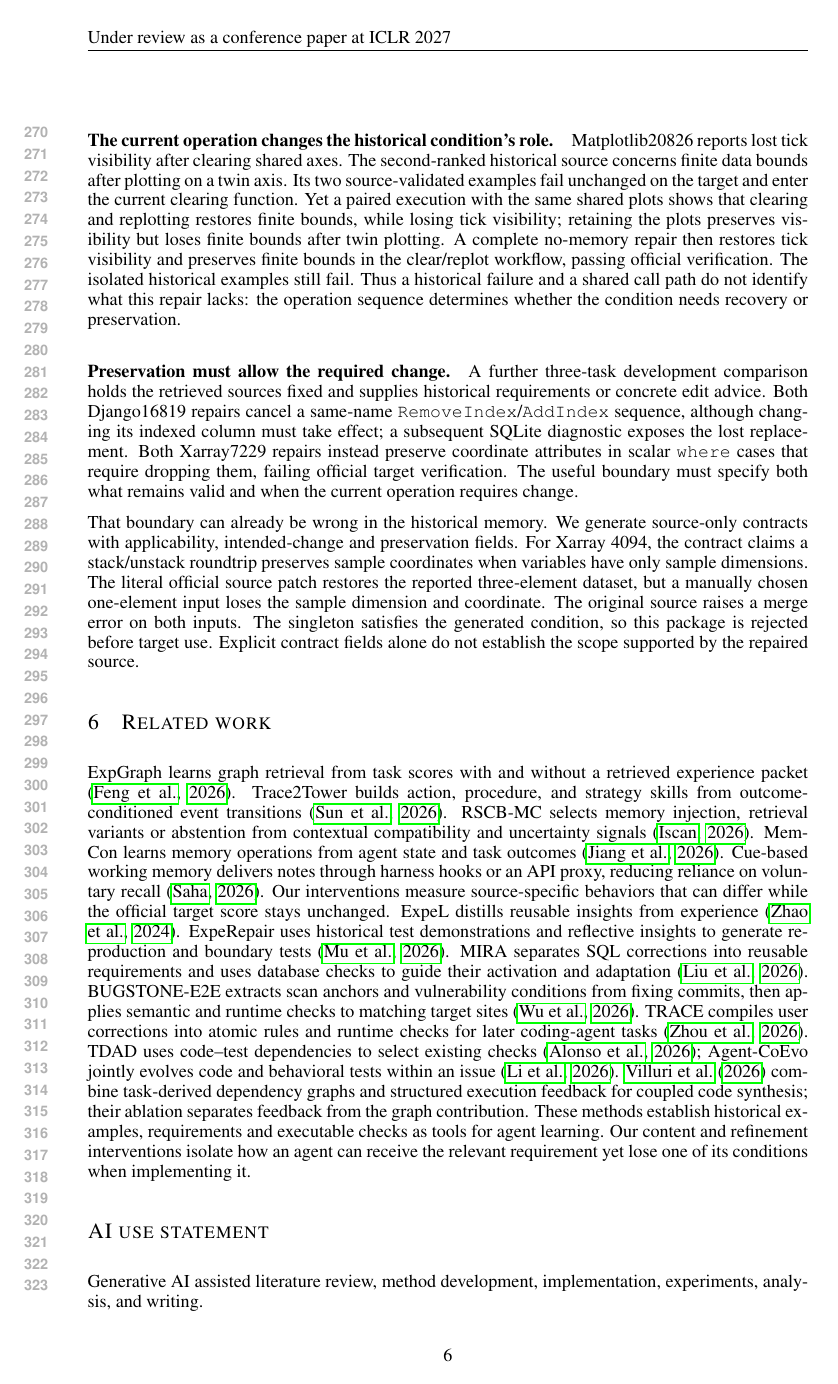
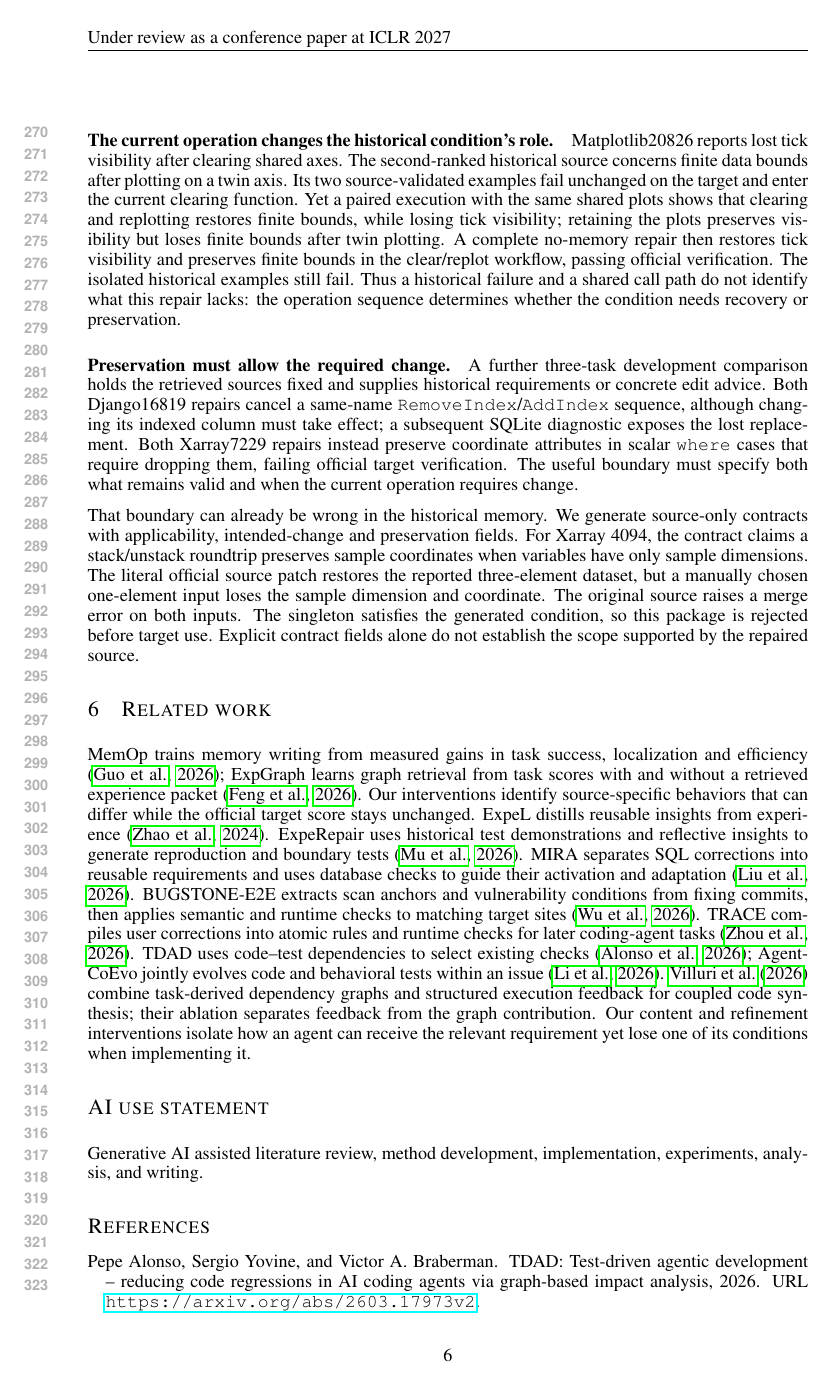
Before and after one commit to wzh4464/ContextGraph-paper, a LaTeX paper (iclr2027/main.tex, which reads iclr2027/references.bib): page 6 of 7. Compiled offline with pdfLaTeX.

Commit message:
Focus related work on utility and executable repair conditions

```diff
--- a/iclr2027/main.tex
+++ b/iclr2027/main.tex
@@ -305,12 +305,8 @@ The singleton satisfies the generated condition, so this package is rejected bef
 Explicit contract fields alone do not establish the scope supported by the repaired source.
 
 \section{Related work}
-ExpGraph learns graph retrieval from task scores with and without a retrieved experience packet \citep{expgraph2026}.
-Trace2Tower builds action, procedure, and strategy skills from outcome-conditioned event transitions \citep{trace2tower2026}.
-RSCB-MC selects memory injection, retrieval variants or abstention from contextual compatibility and uncertainty signals \citep{rscbmc2026}.
-MemCon learns memory operations from agent state and task outcomes \citep{memcon2026}.
-Cue-based working memory delivers notes through harness hooks or an API proxy, reducing reliance on voluntary recall \citep{cuedelivery2026}.
-Our interventions measure source-specific behaviors that can differ while the official target score stays unchanged.
+MemOp trains memory writing from measured gains in task success, localization and efficiency \citep{memop2026}; ExpGraph learns graph retrieval from task scores with and without a retrieved experience packet \citep{expgraph2026}.
+Our interventions identify source-specific behaviors that can differ while the official target score stays unchanged.
 ExpeL distills reusable insights from experience \citep{expel2024}.
 ExpeRepair uses historical test demonstrations and reflective insights to generate reproduction and boundary tests \citep{experepair2026}.
 MIRA separates SQL corrections into reusable requirements and uses database checks to guide their activation and adaptation \citep{mira2026}.
@@ -318,7 +314,6 @@ BUGSTONE-E2E extracts scan anchors and vulnerability conditions from fixing comm
 TRACE compiles user corrections into atomic rules and runtime checks for later coding-agent tasks \citep{trace2026}.
 TDAD uses code--test dependencies to select existing checks \citep{tdad2026}; Agent-CoEvo jointly evolves code and behavioral tests within an issue \citep{agentcoevo2026}.
 \citet{coupled2026} combine task-derived dependency graphs and structured execution feedback for coupled code synthesis; their ablation separates feedback from the graph contribution.
-These methods establish historical examples, requirements and executable checks as tools for agent learning.
 Our content and refinement interventions isolate how an agent can receive the relevant requirement yet lose one of its conditions when implementing it.
 
 \section*{AI use statement}
--- a/iclr2027/references.bib
+++ b/iclr2027/references.bib
@@ -375,0 +380 @@
+  year = {2026},
```
Also changed, not shown: iclr2027/references.bib (9 more changed lines).
